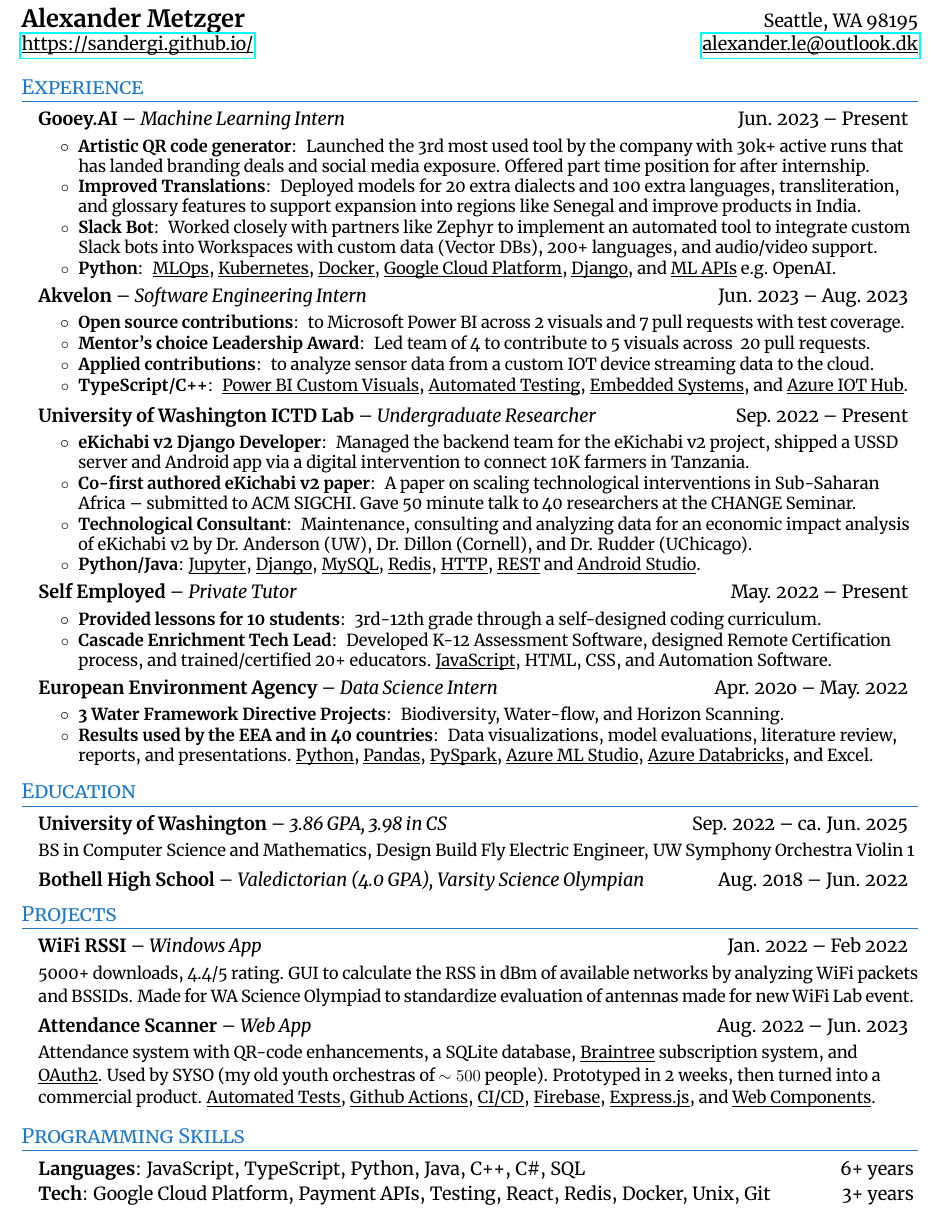
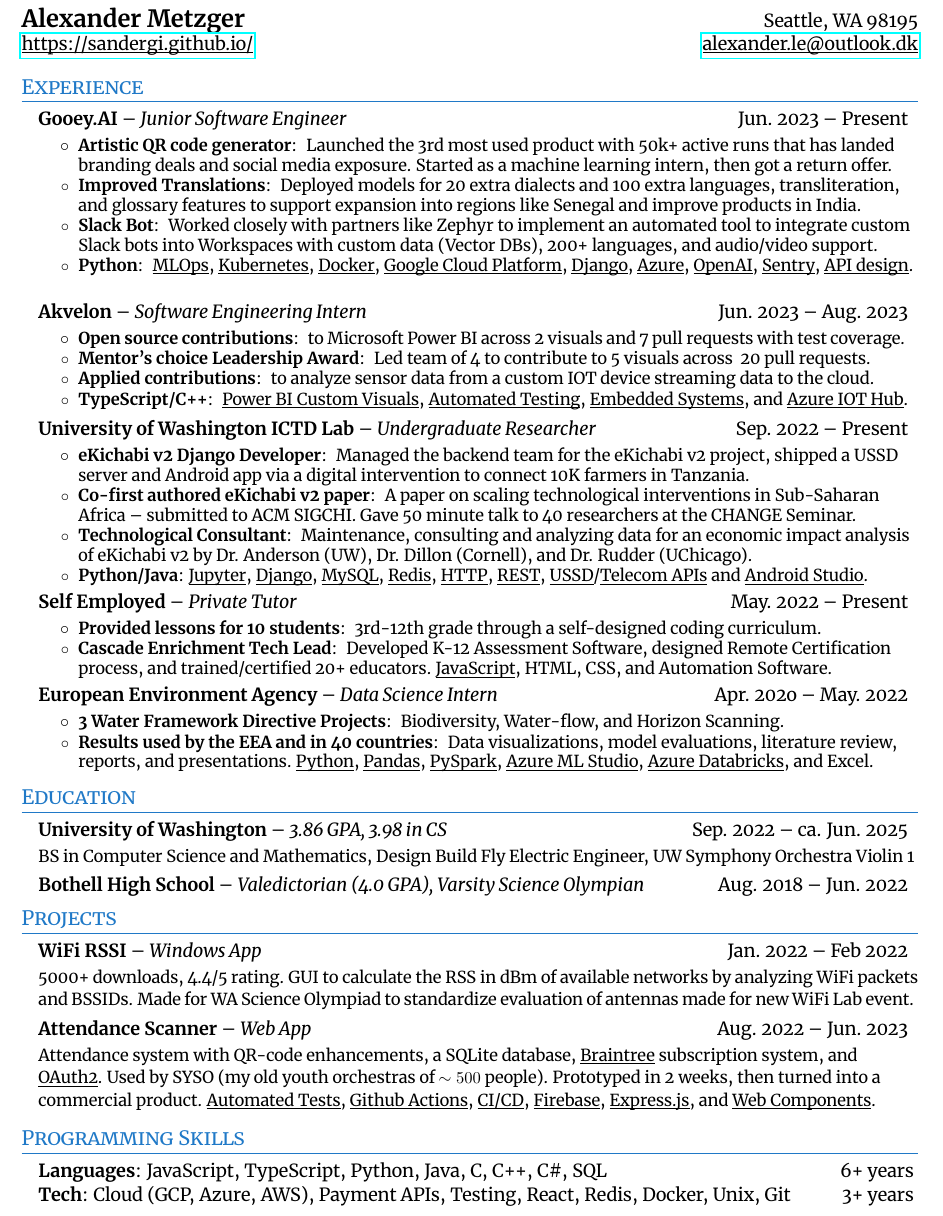
Before and after one commit to SanderGi/SanderGi.github.io, a LaTeX CV (Alexander Metzger CV.tex): part of the page, cut so that both start at the same text. The pictures show the PDF file Alexander Metzger CV.pdf that the author committed with the source.

Commit message:
resume tweaks

```diff
--- a/Alexander Metzger CV.tex
+++ b/Alexander Metzger CV.tex
@@ -88,15 +88,14 @@
     \href{https://sandergi.github.io/}{\underbar{https://sandergi.github.io/}} & \href{mailto:alexander.le@outlook.dk}{\underbar{alexander.le@outlook.dk}} \\
 \end{tabular*}
 
-
 %-----------EXPERIENCE-----------------
 \section{Experience}
 \resumeSubHeadingListStart
 
-    \resumeSubheading{Gooey.AI}{Machine Learning Intern}{Jun. 2023 -- Present}
+\resumeSubheading{Gooey.AI}{Junior Software Engineer}{Jun. 2023 -- Present}
 \resumeItemListStart
 \resumeItem{Artistic QR code generator}{
-            Launched the 3rd most used tool by the company with 30k+ active runs that has landed branding deals and social media exposure. Offered part time position for after internship.
+    Launched the 3rd most used product with 50k+ active runs that has landed branding deals and social media exposure. Started as a machine learning intern, then got a return offer.
 }
 \resumeItem{Improved Translations}{
     Deployed models for 20 extra dialects and 100 extra languages, transliteration, and glossary features to support expansion into regions like Senegal and improve products in India.
@@ -105,7 +104,7 @@
     Worked closely with partners like Zephyr to implement an automated tool to integrate custom Slack bots into Workspaces with custom data (Vector DBs), 200+ languages, and audio/video support.
 }
 \resumeItem{Python}{
-            \underbar{MLOps}, \underbar{Kubernetes}, \underbar{Docker}, \underbar{Google Cloud Platform}, \underbar{Django}, and \underbar{ML APIs} e.g. OpenAI.
+    \underbar{MLOps}, \underbar{Kubernetes}, \underbar{Docker}, \underbar{Google Cloud Platform}, \underbar{Django}, \underbar{Azure}, \underbar{OpenAI}, \underbar{Sentry}, \underbar{API design}.
 }
 \resumeItemListEnd
 
@@ -137,7 +136,7 @@
 \resumeItem{Technological Consultant}{
     Maintenance, consulting and analyzing data for an economic impact analysis of eKichabi v2 by Dr. Anderson (UW), Dr. Dillon (Cornell), and Dr. Rudder (UChicago).
 }
-        \resumeItem{Python/Java}{\underbar{Jupyter}, \underbar{Django}, \underbar{MySQL}, \underbar{Redis}, \underbar{HTTP}, \underbar{REST} and \underbar{Android Studio}.}
+\resumeItem{Python/Java}{\underbar{Jupyter}, \underbar{Django}, \underbar{MySQL}, \underbar{Redis}, \underbar{HTTP}, \underbar{REST}, \underbar{USSD}/\underbar{Telecom APIs} and \underbar{Android Studio}.}
 \resumeItemListEnd
 
 \resumeSubheading{Self Employed}{Private Tutor}{May. 2022 -- Present}
@@ -190,14 +187,12 @@
 }
 \resumeSubHeadingListEnd
 
-
 %--------PROGRAMMING SKILLS------------
 \section{Programming Skills}
 \resumeSubHeadingListStart
-    \resumeLineItem{Languages}{JavaScript, TypeScript, Python, Java, C++, C\#, SQL}{6+ years}
-    \resumeLineItem{Tech}{Google Cloud Platform, Payment APIs, Testing, React, Redis, Docker, Unix, Git}{3+ years}
+\resumeLineItem{Languages}{JavaScript, TypeScript, Python, Java, C, C++, C\#, SQL}{6+ years}
+\resumeLineItem{Tech}{Cloud (GCP, Azure, AWS), Payment APIs, Testing, React, Redis, Docker, Unix, Git}{3+ years}
 \resumeSubHeadingListEnd
-
 
 %-------------------------------------------
 \end{document}
```
Also changed, not shown: Alexander Metzger CV.pdf, Alexander Metzger CV.tex (2 more changed lines). Lines whose indentation alone changed are shown as unchanged.
